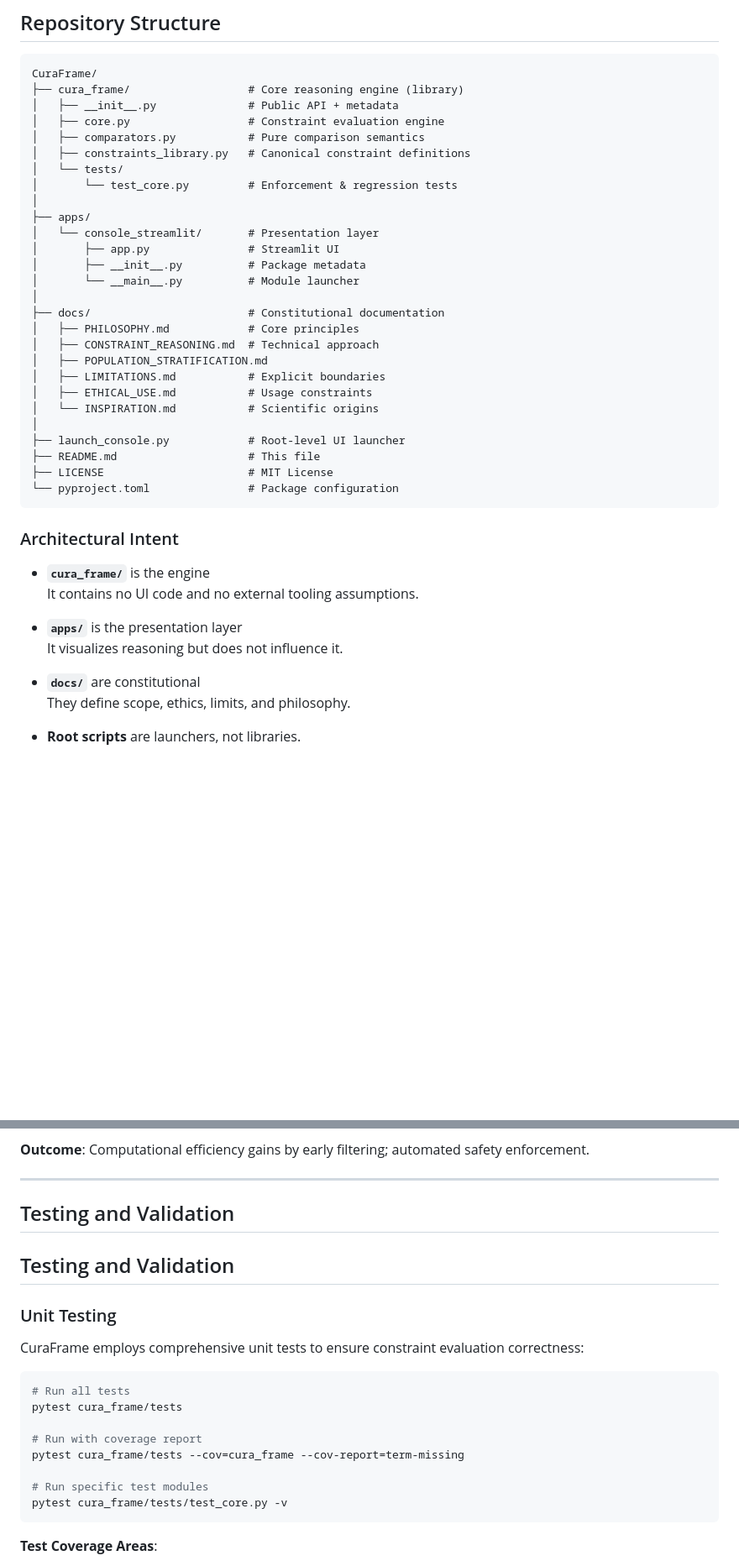
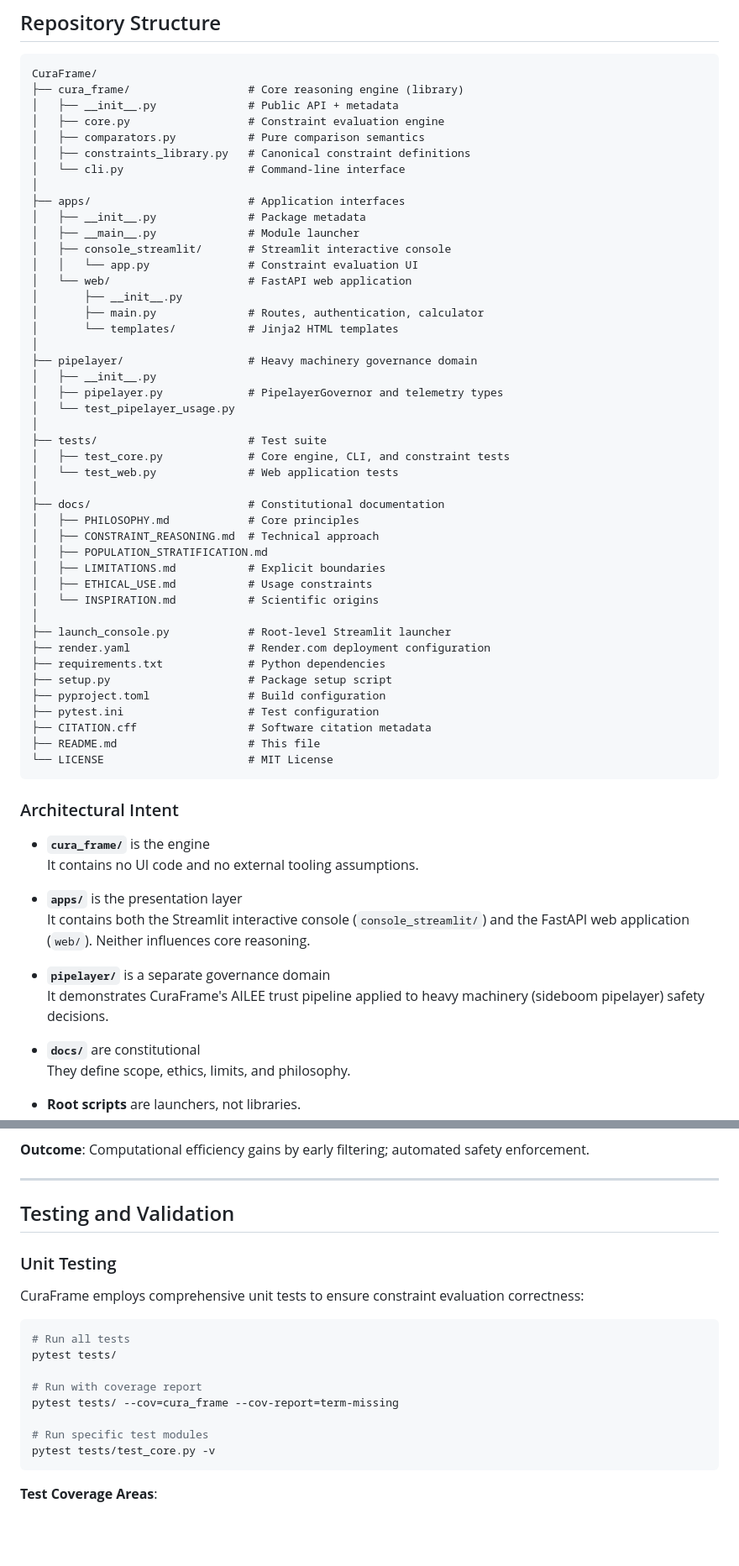
Before and after one commit to dfeen87/CuraFrame, a Markdown page: README.md, 2 parts joined by grey strips. Shown at 84% size. GitHub-like rendering; blank space fills up the shorter version.

````diff
--- a/README.md
+++ b/README.md
@@ -111,14 +111,26 @@ CuraFrame/
 │   ├── core.py                  # Constraint evaluation engine
 │   ├── comparators.py           # Pure comparison semantics
 │   ├── constraints_library.py   # Canonical constraint definitions
-│   └── tests/
-│       └── test_core.py         # Enforcement & regression tests
+│   └── cli.py                   # Command-line interface
 │
-├── apps/
-│   └── console_streamlit/       # Presentation layer
-│       ├── app.py               # Streamlit UI
-│       ├── __init__.py          # Package metadata
-│       └── __main__.py          # Module launcher
+├── apps/                        # Application interfaces
+│   ├── __init__.py              # Package metadata
+│   ├── __main__.py              # Module launcher
+│   ├── console_streamlit/       # Streamlit interactive console
+│   │   └── app.py               # Constraint evaluation UI
+│   └── web/                     # FastAPI web application
+│       ├── __init__.py
+│       ├── main.py              # Routes, authentication, calculator
+│       └── templates/           # Jinja2 HTML templates
+│
+├── pipelayer/                   # Heavy machinery governance domain
+│   ├── __init__.py
+│   ├── pipelayer.py             # PipelayerGovernor and telemetry types
+│   └── test_pipelayer_usage.py
+│
+├── tests/                       # Test suite
+│   ├── test_core.py             # Core engine, CLI, and constraint tests
+│   └── test_web.py              # Web application tests
 │
 ├── docs/                        # Constitutional documentation
 │   ├── PHILOSOPHY.md            # Core principles
@@ -128,10 +140,15 @@ CuraFrame/
 │   ├── ETHICAL_USE.md           # Usage constraints
 │   └── INSPIRATION.md           # Scientific origins
 │
-├── launch_console.py            # Root-level UI launcher
+├── launch_console.py            # Root-level Streamlit launcher
+├── render.yaml                  # Render.com deployment configuration
+├── requirements.txt             # Python dependencies
+├── setup.py                     # Package setup script
+├── pyproject.toml               # Build configuration
+├── pytest.ini                   # Test configuration
+├── CITATION.cff                 # Software citation metadata
 ├── README.md                    # This file
-├── LICENSE                      # MIT License
-└── pyproject.toml               # Package configuration
+└── LICENSE                      # MIT License
 ```
 
 ### Architectural Intent
@@ -140,7 +157,10 @@ CuraFrame/
   It contains no UI code and no external tooling assumptions.
 
 - **`apps/`** is the presentation layer
-  It visualizes reasoning but does not influence it.
+  It contains both the Streamlit interactive console (`console_streamlit/`) and the FastAPI web application (`web/`). Neither influences core reasoning.
+
+- **`pipelayer/`** is a separate governance domain
+  It demonstrates CuraFrame's AILEE trust pipeline applied to heavy machinery (sideboom pipelayer) safety decisions.
 
 - **`docs/`** are constitutional
   They define scope, ethics, limits, and philosophy.
@@ -513,21 +594,19 @@ if not result_asthmatic.is_accepted():
 
 ## Testing and Validation
 
-## Testing and Validation
-
 ### Unit Testing
 
 CuraFrame employs comprehensive unit tests to ensure constraint evaluation correctness:
 
 ```bash
 # Run all tests
-pytest cura_frame/tests
+pytest tests/
 
 # Run with coverage report
-pytest cura_frame/tests --cov=cura_frame --cov-report=term-missing
+pytest tests/ --cov=cura_frame --cov-report=term-missing
 
 # Run specific test modules
-pytest cura_frame/tests/test_core.py -v
+pytest tests/test_core.py -v
 ```
 
 **Test Coverage Areas**:
````
Also changed, not shown: other parts of README.md (+72 -11 lines).
